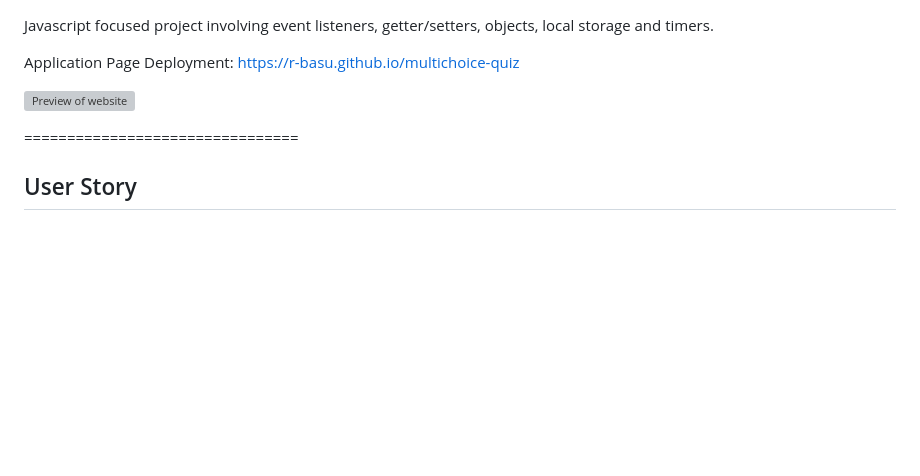
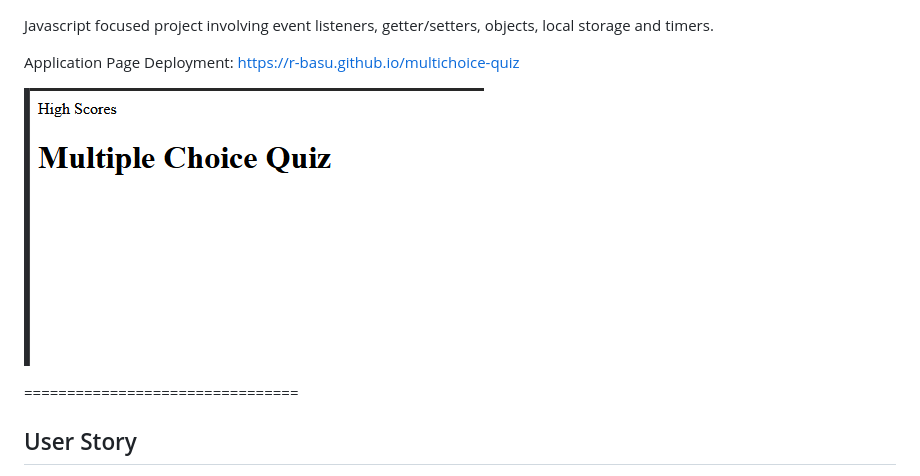
Before and after one commit to r-basu/multichoice-quiz, a Markdown page: README.md, the part around the change. Drawn GitHub-style; pictures changed too: assets/images/multichoicequiz.png (added); blank space fills up the shorter version; grey boxes are pictures that could not be loaded.

Commit message:
Updated README Screenshot

```diff
--- a/README.md
+++ b/README.md
@@ -2,7 +2,7 @@ Javascript focused project involving event listeners, getter/setters, objects, l
 
 Application Page Deployment: https://r-basu.github.io/multichoice-quiz
 
-![Preview of website](.\assets\images\04-web-apis-homework-demo.gif)
+![Preview of website](./assets/images/multichoicequiz.png)
 
 ================================
 ## User Story
```
